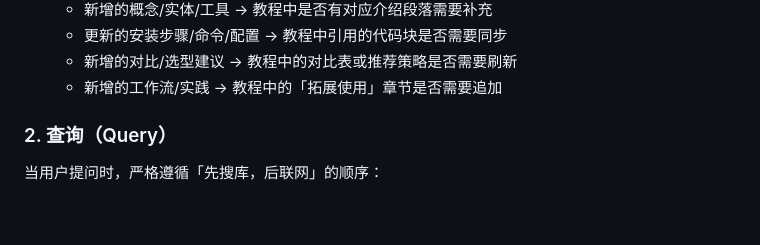
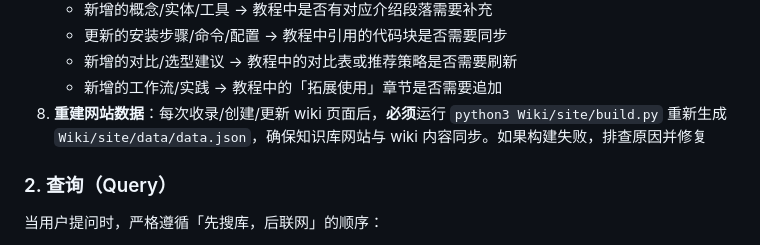
Before and after one commit to F1nnCheung/Wiki-Vault, a Markdown page: CLAUDE.md, the part around the change. Rendered like a GitHub page; blank space fills up the shorter version.

Commit message:
vault backup: 2026-05-29 16:52:55

```diff
--- a/CLAUDE.md
+++ b/CLAUDE.md
@@ -107,6 +107,7 @@ related:
    - 更新的安装步骤/命令/配置 → 教程中引用的代码块是否需要同步
    - 新增的对比/选型建议 → 教程中的对比表或推荐策略是否需要刷新
    - 新增的工作流/实践 → 教程中的「拓展使用」章节是否需要追加
+8. **重建网站数据**：每次收录/创建/更新 wiki 页面后，**必须**运行 `python3 Wiki/site/build.py` 重新生成 `Wiki/site/data/data.json`，确保知识库网站与 wiki 内容同步。如果构建失败，排查原因并修复
 
 ### 2. 查询（Query）
 
```
